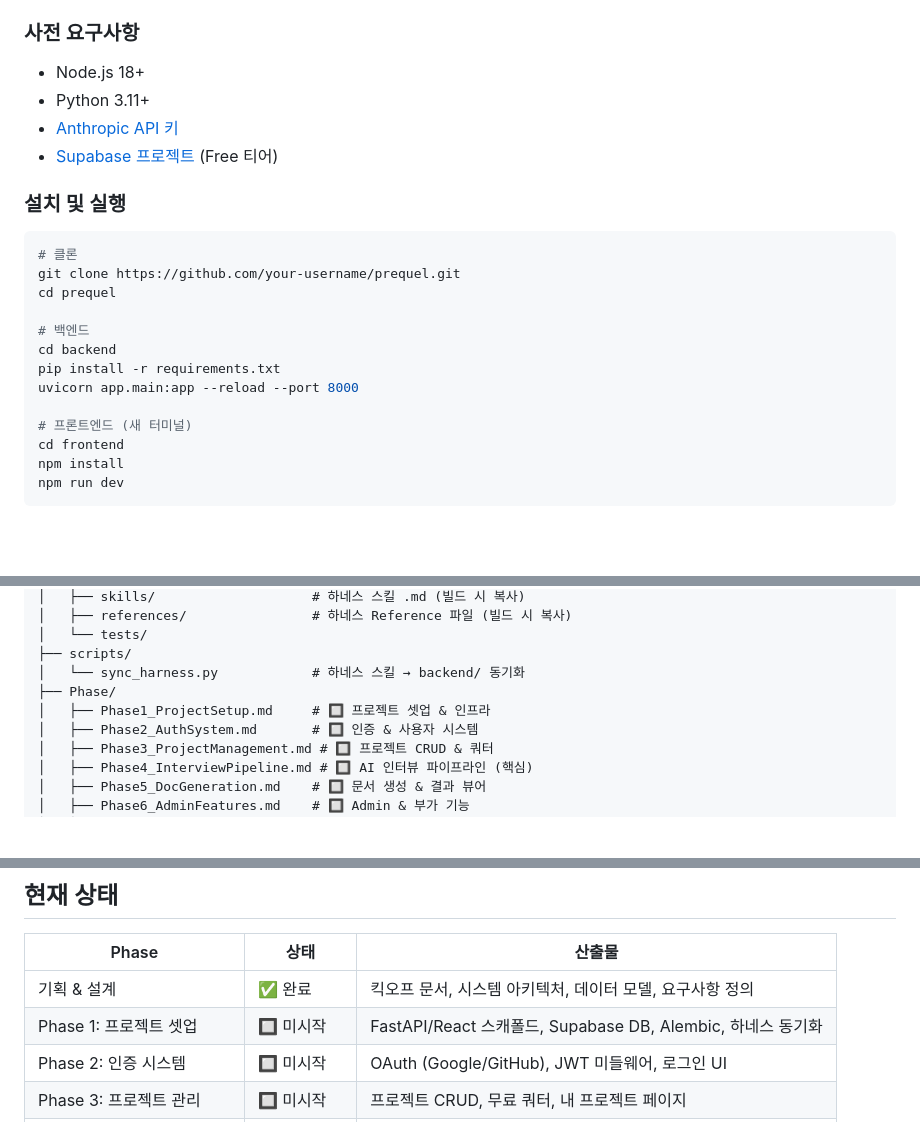
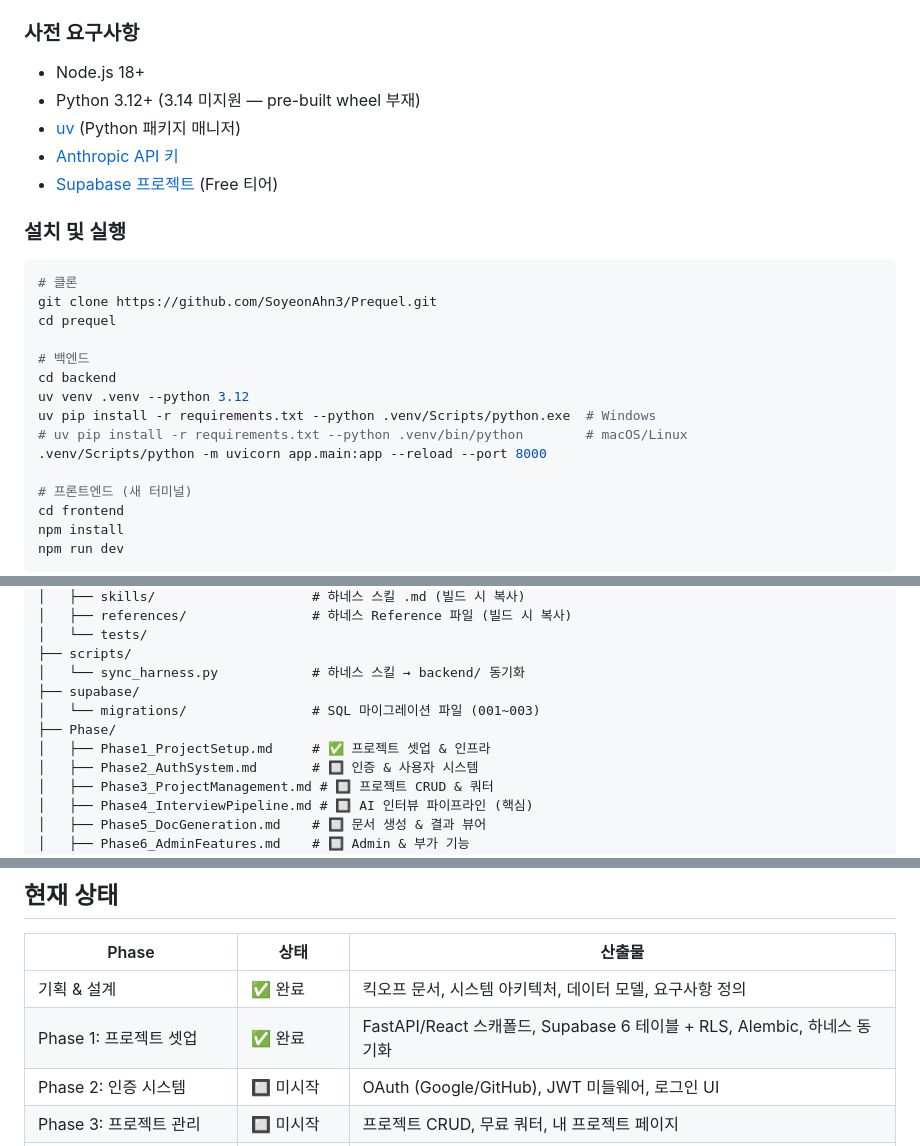
Before and after one commit to SoyeonAhn3/Prequel, a Markdown page: README_ko.md, 3 parts joined by grey strips. Drawn GitHub-style; blank space fills up the shorter version.

````diff
--- a/README_ko.md
+++ b/README_ko.md
@@ -75,7 +75,8 @@ AI가 생성한 텍스트가 아니라, AI의 질문을 통해 프로젝트 아
 ### 사전 요구사항
 
 - Node.js 18+
-- Python 3.11+
+- Python 3.12+ (3.14 미지원 — pre-built wheel 부재)
+- [uv](https://docs.astral.sh/uv/) (Python 패키지 매니저)
 - [Anthropic API 키](https://console.anthropic.com/)
 - [Supabase 프로젝트](https://supabase.com/) (Free 티어)
 
@@ -83,13 +84,15 @@ AI가 생성한 텍스트가 아니라, AI의 질문을 통해 프로젝트 아
 
 ```bash
 # 클론
-git clone https://github.com/your-username/prequel.git
+git clone https://github.com/SoyeonAhn3/Prequel.git
 cd prequel
 
 # 백엔드
 cd backend
-pip install -r requirements.txt
-uvicorn app.main:app --reload --port 8000
+uv venv .venv --python 3.12
+uv pip install -r requirements.txt --python .venv/Scripts/python.exe  # Windows
+# uv pip install -r requirements.txt --python .venv/bin/python        # macOS/Linux
+.venv/Scripts/python -m uvicorn app.main:app --reload --port 8000
 
 # 프론트엔드 (새 터미널)
 cd frontend
@@ -150,8 +153,10 @@ prequel/
 │   └── tests/
 ├── scripts/
 │   └── sync_harness.py            # 하네스 스킬 → backend/ 동기화
+├── supabase/
+│   └── migrations/                # SQL 마이그레이션 파일 (001~003)
 ├── Phase/
-│   ├── Phase1_ProjectSetup.md     # 🔲 프로젝트 셋업 & 인프라
+│   ├── Phase1_ProjectSetup.md     # ✅ 프로젝트 셋업 & 인프라
 │   ├── Phase2_AuthSystem.md       # 🔲 인증 & 사용자 시스템
 │   ├── Phase3_ProjectManagement.md # 🔲 프로젝트 CRUD & 쿼터
 │   ├── Phase4_InterviewPipeline.md # 🔲 AI 인터뷰 파이프라인 (핵심)
@@ -190,7 +195,7 @@ prequel/
 | Phase | 상태 | 산출물 |
 |---|---|---|
 | 기획 & 설계 | ✅ 완료 | 킥오프 문서, 시스템 아키텍처, 데이터 모델, 요구사항 정의 |
-| Phase 1: 프로젝트 셋업 | 🔲 미시작 | FastAPI/React 스캐폴드, Supabase DB, Alembic, 하네스 동기화 |
+| Phase 1: 프로젝트 셋업 | ✅ 완료 | FastAPI/React 스캐폴드, Supabase 6 테이블 + RLS, Alembic, 하네스 동기화 |
 | Phase 2: 인증 시스템 | 🔲 미시작 | OAuth (Google/GitHub), JWT 미들웨어, 로그인 UI |
 | Phase 3: 프로젝트 관리 | 🔲 미시작 | 프로젝트 CRUD, 무료 쿼터, 내 프로젝트 페이지 |
 | Phase 4: 인터뷰 파이프라인 | 🔲 미시작 | 프롬프트 매니저, 인터뷰 오케스트레이터, 채팅 UI |
````
Also changed, not shown: other parts of README_ko.md (+1 -1 lines), README.md (+12 -7 lines).
